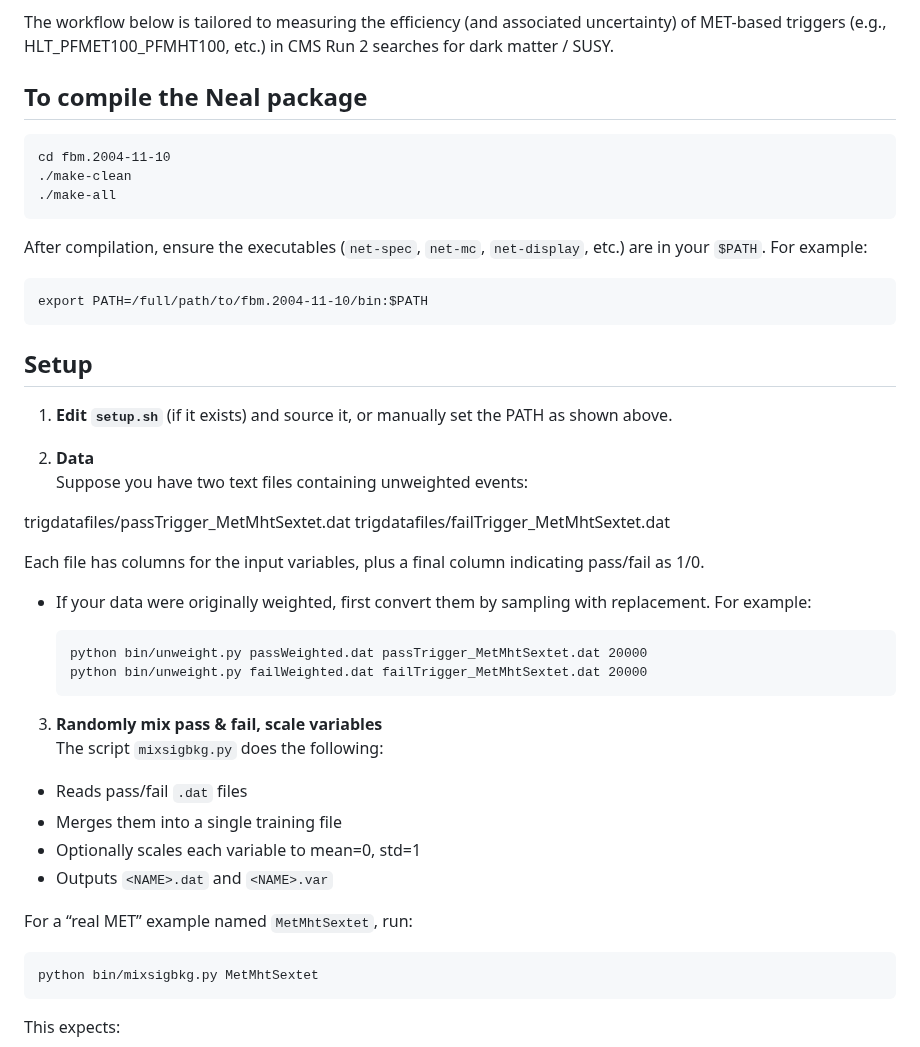
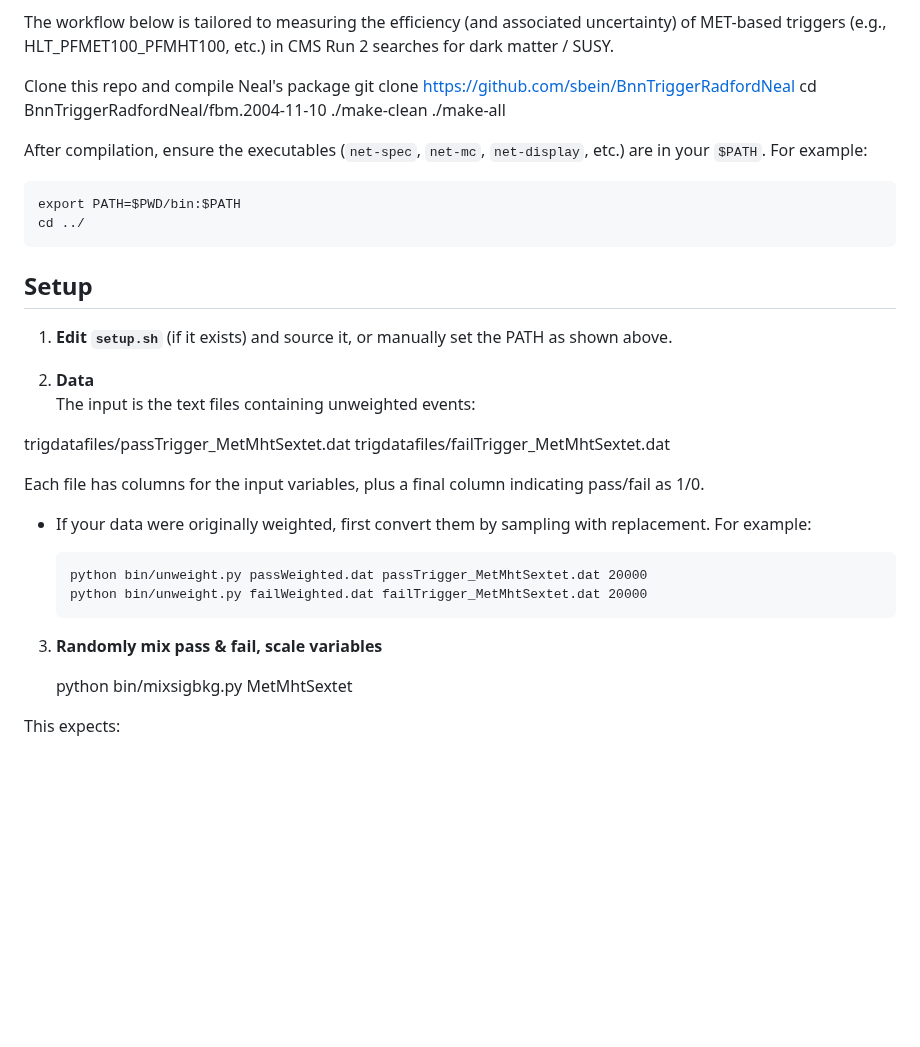
Before and after one commit to sbein/BnnTriggerRadfordNeal, a Markdown page: README.md, the part around one of its changes. Rendered like a GitHub page; blank space fills up the shorter version.

```diff
--- a/README.md
+++ b/README.md
@@ -22,22 +22,23 @@ His software can be found (if still available) at:
 
 The workflow below is tailored to measuring the efficiency (and associated uncertainty) of MET-based triggers (e.g., HLT_PFMET100_PFMHT100, etc.) in CMS Run 2 searches for dark matter / SUSY.
 
-To compile the Neal package
----------------------------
-    cd fbm.2004-11-10
+Clone this repo and compile Neal's package
+    git clone https://github.com/sbein/BnnTriggerRadfordNeal
+    cd BnnTriggerRadfordNeal/fbm.2004-11-10
     ./make-clean
     ./make-all
 
 After compilation, ensure the executables (`net-spec`, `net-mc`, `net-display`, etc.) are in your `$PATH`. For example:
 
-    export PATH=/full/path/to/fbm.2004-11-10/bin:$PATH
+    export PATH=$PWD/bin:$PATH
+    cd ../
 
 Setup
 -----
 1. **Edit `setup.sh`** (if it exists) and source it, or manually set the PATH as shown above.
 
 2. **Data**
-   Suppose you have two text files containing unweighted events:
+   The input is the text files containing unweighted events:
 
 trigdatafiles/passTrigger_MetMhtSextet.dat trigdatafiles/failTrigger_MetMhtSextet.dat
 
@@ -48,13 +49,6 @@ Each file has columns for the input variables, plus a final column indicating pa
       python bin/unweight.py failWeighted.dat failTrigger_MetMhtSextet.dat 20000
 
 3. **Randomly mix pass & fail, scale variables**
-The script `mixsigbkg.py` does the following:
-- Reads pass/fail `.dat` files
-- Merges them into a single training file
-- Optionally scales each variable to mean=0, std=1
-- Outputs `<NAME>.dat` and `<NAME>.var`
-
-For a “real MET” example named `MetMhtSextet`, run:
 
     python bin/mixsigbkg.py MetMhtSextet
 
```
Also changed, not shown: other parts of README.md (+1 -35 lines).
